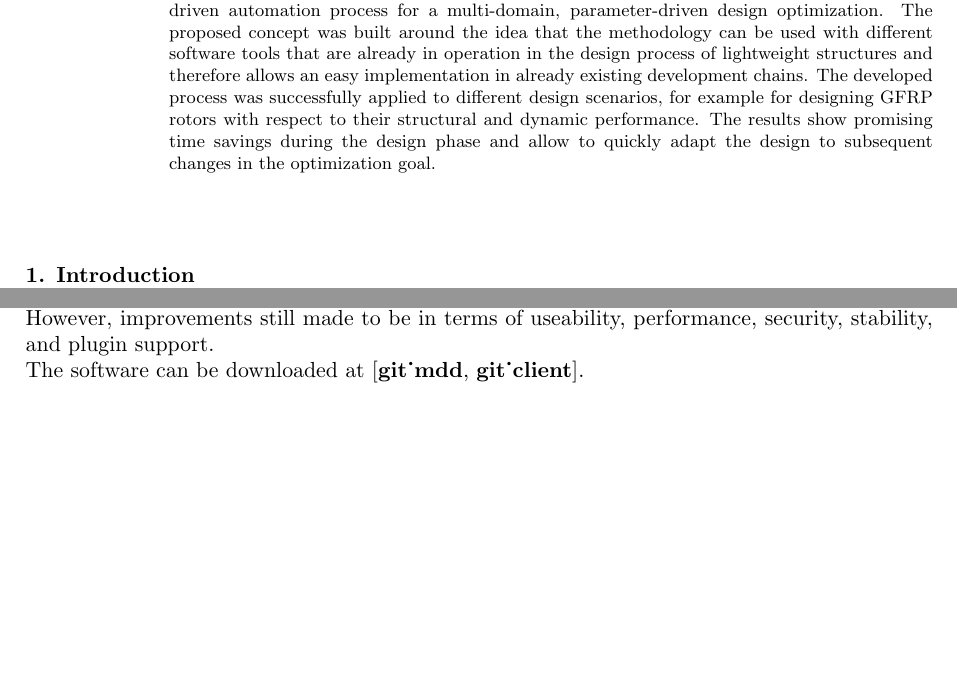
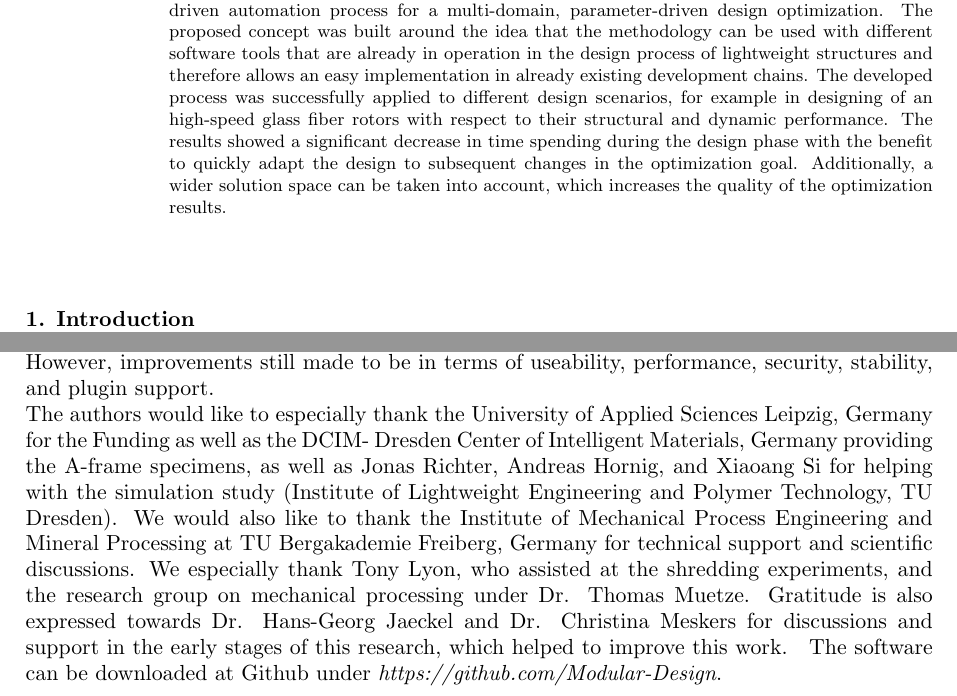
Before and after one commit to Modular-Design/paper, a LaTeX document (esan.tex, which reads src/abstract.tex, src/acknowledgement.tex, src/conclusion.tex): two parts of pages 1 and 7 of 7, joined at a grey line, cut so that both start at the same text, the shorter picture padded with empty space. Compiled offline with pdfLaTeX.

Commit message:
changes1

```diff
--- a/esan.tex
+++ b/esan.tex
@@ -6,7 +6,7 @@
 \usepackage{subcaption}
 \SetKwProg{Fn}{Function}{}{end}\SetKwFunction{FBSort}{BubbleSort}%
 \SetAlgoLongEnd
-\usepackage[sorting=none, style=numeric]{biblatex}
+\usepackage[sorting=none, style=ieee]{biblatex}
 
 \addbibresource{refs/sources/sources.bib}
 \addbibresource{refs/software/software.bib}
@@ -26,8 +27,8 @@ Dresden Center for Intelligent Materials, Germany} and R Böhm$^{1}$}
 \input{src/abstract.tex}
 \input{src/introduction.tex}
 \input{src/method.tex}
-\input{src/result.tex}
-%\input{src/discussion.tex}
+\input{src/results.tex}
+%\input{src/discussion.tex} test
 \input{src/conclusion.tex}
 %
 \printbibliography
--- a/src/abstract.tex
+++ b/src/abstract.tex
@@ -14,9 +14,10 @@ the methodology can be used with different software tools that
 are already in operation in the design process of lightweight structures and
 therefore allows an easy implementation in already existing development chains.
 The developed process was successfully applied to different design scenarios,
-for example for designing GFRP rotors with respect
+for example in designing of an high-speed glass fiber rotors with respect
 to their structural and dynamic performance.
-The results show promising time savings during the design phase and
-allow to quickly adapt the design to subsequent changes in the optimization goal.
+The results showed a significant decrease in time spending during the design phase with the benefit
+to quickly adapt the design to subsequent changes in the optimization goal.
+Additionally, a wider solution space can be taken into account, which increases the quality of the optimization results.
 %\keywords{Composites, Optimization, Design and Modelling, Smart by Design, Design Automation}
 \end{abstract}
--- /dev/null
+++ b/src/acknowledgement.tex
@@ -0,0 +1,13 @@
+The authors would like to especially thank the University of Applied Sciences Leipzig, Germany
+for the Funding as well as the DCIM- Dresden Center of Intelligent Materials, Germany
+providing the A-frame specimens, as well as Jonas Richter, Andreas
+Hornig, and Xiaoang Si for helping with the simulation study (Institute
+of Lightweight Engineering and Polymer Technology, TU Dresden). We
+would also like to thank the Institute of Mechanical Process Engineering
+and  Mineral Processing  at  TU  Bergakademie  Freiberg,  Germany  for
+technical support and scientific discussions. We especially thank Tony
+Lyon, who assisted at the shredding experiments, and the research group
+on mechanical processing under Dr. Thomas Muetze. Gratitude is also
+expressed towards Dr. Hans-Georg Jaeckel and Dr. Christina Meskers for
+discussions and support in the early stages of this research, which helped
+to improve this work.
--- a/src/conclusion.tex
+++ b/src/conclusion.tex
@@ -19,4 +19,5 @@ For example, it is difficult, if not impossible, to implement manufacturing proc
 Additionally, engineers need to be able to express the value of a product, not necessary in relation to cost, as a mathematical formula so that the program can determine which solution is better.\\
 Given the enormous potential of software driven solutions such as the tool developed, it is very likely that these kind of tools will become an essential part of every engineer's work routine.
 However, improvements still made to be in terms of useability, performance, security, stability, and plugin support.\\
-The software can be downloaded at \cite{git_mdd, git_client}.
+\input{src/acknowledgement.tex}
+The software can be downloaded at Github under \emph{https://github.com/Modular-Design}.
```
Also changed, not shown: src/introduction.tex (+9 -9 lines), src/results.tex (renamed from src/result.tex, +3 -3 lines), esan.tex (5 more changed lines), 1 other file.
